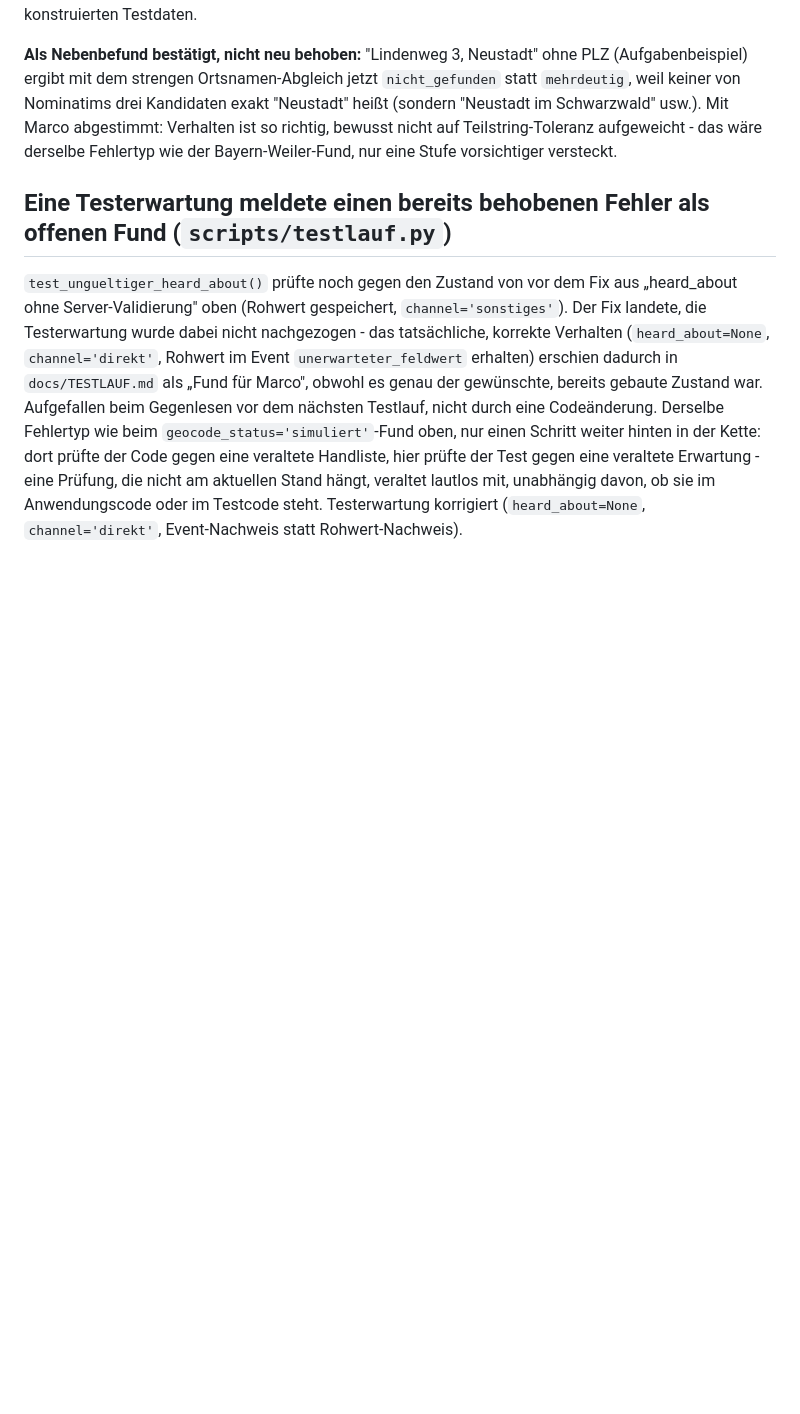
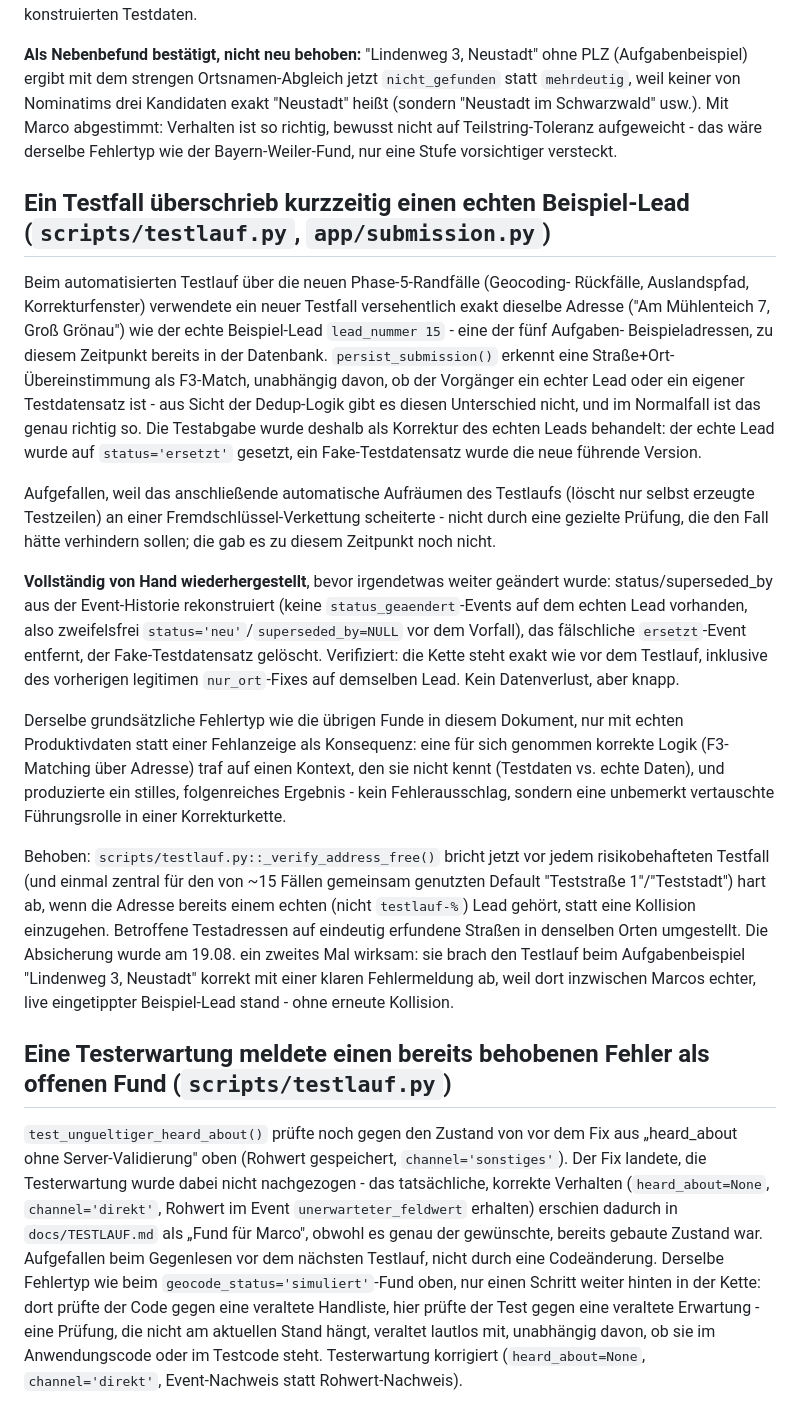
Before and after one commit to MarcoSalzer/planeco-standort-check, a Markdown page: docs/FUNDE.md, the part around the change. Rendered like a GitHub page; blank space fills up the shorter version.

Commit message:
FUNDE.md: Zwischenfall-Bericht ergänzt, veralteter TODO.md-Verweis korrigiert
TODO.md verwies beim Zwischenfall mit dem kurzzeitig überschriebenen
echten Beispiel-Lead (Groß Grönau) auf einen "vollen Bericht inkl.
Beweisführung in docs/FUNDE.md (neuester Eintrag)" - den es dort nicht
gab. Bericht jetzt als eigener Fund in FUNDE.md ergänzt (Ursache,
Entdeckung, vollständige Wiederherstellung, die spätere Bewährung des
_verify_address_free()-Sicherheitsnetzes beim echten Lindenweg-Lead),
chronologisch nach dem Auslandspfad-Fund einsortiert. TODO.md verweist
jetzt korrekt auf diesen Eintrag statt auf "neuester Eintrag", was nach
weiteren Ergänzungen ohnehin nicht mehr gestimmt hätte.

Co-Authored-By: Claude Sonnet 5 <noreply@anthropic.com>

```diff
--- a/docs/FUNDE.md
+++ b/docs/FUNDE.md
@@ -414,6 +414,53 @@ Mit Marco abgestimmt: Verhalten ist so richtig, bewusst nicht auf
 Teilstring-Toleranz aufgeweicht - das wäre derselbe Fehlertyp wie der
 Bayern-Weiler-Fund, nur eine Stufe vorsichtiger versteckt.
 
+## Ein Testfall überschrieb kurzzeitig einen echten Beispiel-Lead (`scripts/testlauf.py`, `app/submission.py`)
+
+Beim automatisierten Testlauf über die neuen Phase-5-Randfälle (Geocoding-
+Rückfälle, Auslandspfad, Korrekturfenster) verwendete ein neuer Testfall
+versehentlich exakt dieselbe Adresse ("Am Mühlenteich 7, Groß Grönau") wie
+der echte Beispiel-Lead `lead_nummer 15` - eine der fünf Aufgaben-
+Beispieladressen, zu diesem Zeitpunkt bereits in der Datenbank.
+`persist_submission()` erkennt eine Straße+Ort-Übereinstimmung als F3-Match,
+unabhängig davon, ob der Vorgänger ein echter Lead oder ein eigener
+Testdatensatz ist - aus Sicht der Dedup-Logik gibt es diesen Unterschied
+nicht, und im Normalfall ist das genau richtig so. Die Testabgabe wurde
+deshalb als Korrektur des echten Leads behandelt: der echte Lead wurde auf
+`status='ersetzt'` gesetzt, ein Fake-Testdatensatz wurde die neue führende
+Version.
+
+Aufgefallen, weil das anschließende automatische Aufräumen des Testlaufs
+(löscht nur selbst erzeugte Testzeilen) an einer Fremdschlüssel-Verkettung
+scheiterte - nicht durch eine gezielte Prüfung, die den Fall hätte
+verhindern sollen; die gab es zu diesem Zeitpunkt noch nicht.
+
+**Vollständig von Hand wiederhergestellt**, bevor irgendetwas weiter
+geändert wurde: status/superseded_by aus der Event-Historie rekonstruiert
+(keine `status_geaendert`-Events auf dem echten Lead vorhanden, also
+zweifelsfrei `status='neu'`/`superseded_by=NULL` vor dem Vorfall), das
+fälschliche `ersetzt`-Event entfernt, der Fake-Testdatensatz gelöscht.
+Verifiziert: die Kette steht exakt wie vor dem Testlauf, inklusive des
+vorherigen legitimen `nur_ort`-Fixes auf demselben Lead. Kein Datenverlust,
+aber knapp.
+
+Derselbe grundsätzliche Fehlertyp wie die übrigen Funde in diesem Dokument,
+nur mit echten Produktivdaten statt einer Fehlanzeige als Konsequenz: eine
+für sich genommen korrekte Logik (F3-Matching über Adresse) traf auf einen
+Kontext, den sie nicht kennt (Testdaten vs. echte Daten), und produzierte
+ein stilles, folgenreiches Ergebnis - kein Fehlerausschlag, sondern eine
+unbemerkt vertauschte Führungsrolle in einer Korrekturkette.
+
+Behoben: `scripts/testlauf.py::_verify_address_free()` bricht jetzt vor
+jedem risikobehafteten Testfall (und einmal zentral für den von ~15 Fällen
+gemeinsam genutzten Default "Teststraße 1"/"Teststadt") hart ab, wenn die
+Adresse bereits einem echten (nicht `testlauf-%`) Lead gehört, statt eine
+Kollision einzugehen. Betroffene Testadressen auf eindeutig erfundene
+Straßen in denselben Orten umgestellt. Die Absicherung wurde am 19.08. ein
+zweites Mal wirksam: sie brach den Testlauf beim Aufgabenbeispiel
+"Lindenweg 3, Neustadt" korrekt mit einer klaren Fehlermeldung ab, weil
+dort inzwischen Marcos echter, live eingetippter Beispiel-Lead stand -
+ohne erneute Kollision.
+
 ## Eine Testerwartung meldete einen bereits behobenen Fehler als offenen Fund (`scripts/testlauf.py`)
 
 `test_ungueltiger_heard_about()` prüfte noch gegen den Zustand von vor dem
```
Also changed, not shown: docs/TODO.md (+2 -1 lines).
